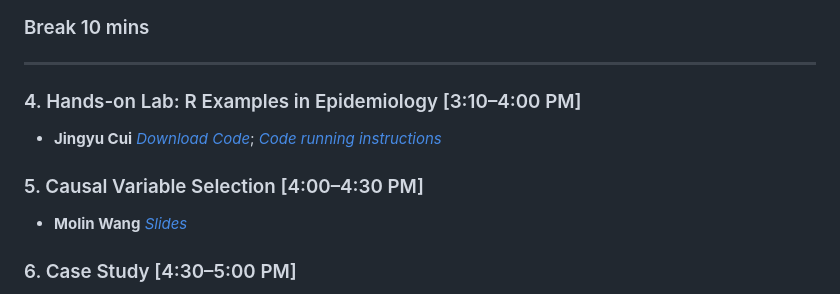
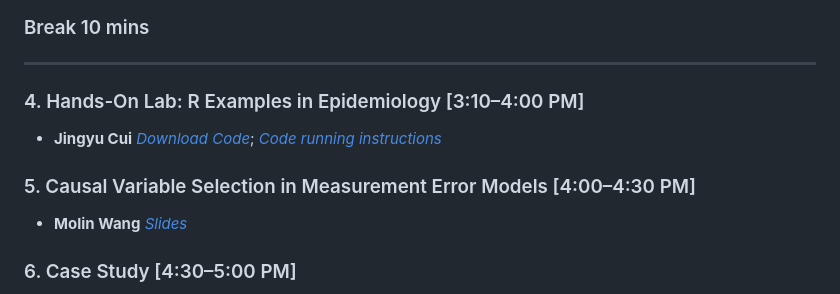
Before and after one commit to JingyuCui639/SER-2026-Workshop-Measurement-Error-Models-in-Action, a Markdown page: README.md, the part around the change. Rendered like a GitHub page.

Commit message:
Correct formatting in session titles in README

```diff
--- a/README.md
+++ b/README.md
@@ -38,11 +38,11 @@ This repository contains the **demo code and datasets** used in the short course
 ### Break 10 mins ###
 ---
 
-### 4. Hands-on Lab: R Examples in Epidemiology  [3:10–4:00 PM]
+### 4. Hands-On Lab: R Examples in Epidemiology  [3:10–4:00 PM]
 - **Jingyu Cui**  *[Download Code](https://raw.githubusercontent.com/JingyuCui639/SER-2026-Workshop-Measurement-Error-Models-in-Action/main/course_material/4-R_lab-SER.zip
 )*;      *[Code running instructions](https://github.com/JingyuCui639/SER-2026-Workshop-Measurement-Error-Models-in-Action/blob/main/README.md#%EF%B8%8F-setup-instructions-for-r-seccion)*
 
-### 5. Causal Variable Selection  [4:00–4:30 PM]
+### 5. Causal Variable Selection in Measurement Error Models  [4:00–4:30 PM]
 - **Molin Wang** *[Slides](https://github.com/JingyuCui639/SER-2026-Workshop-Measurement-Error-Models-in-Action/blob/main/course_material/3%265-Regression_calibration_Causal_variable_selection/SER-regression_calibration_causal_slides.pdf)*
 
 ### 6. Case Study  [4:30–5:00 PM]
```
